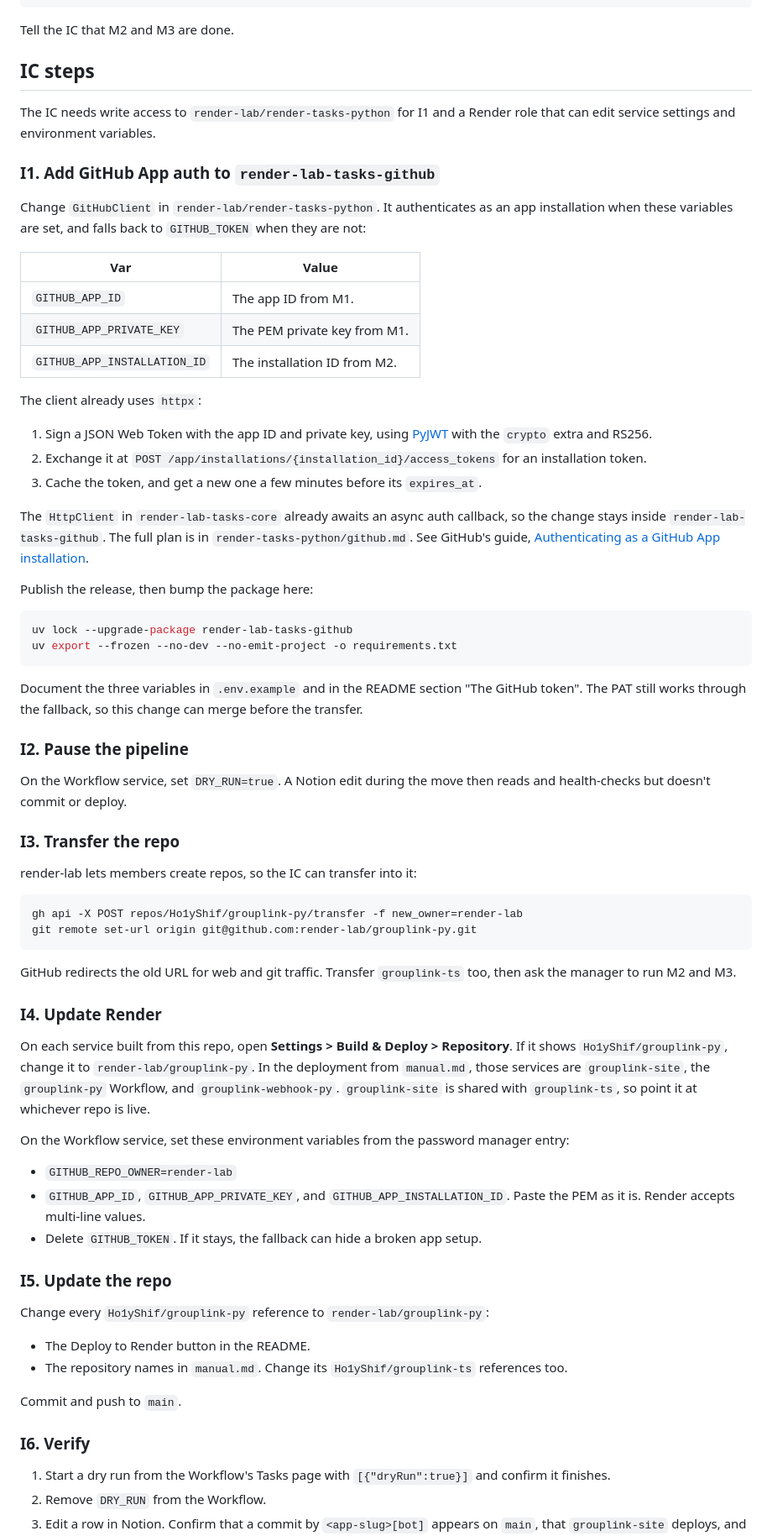
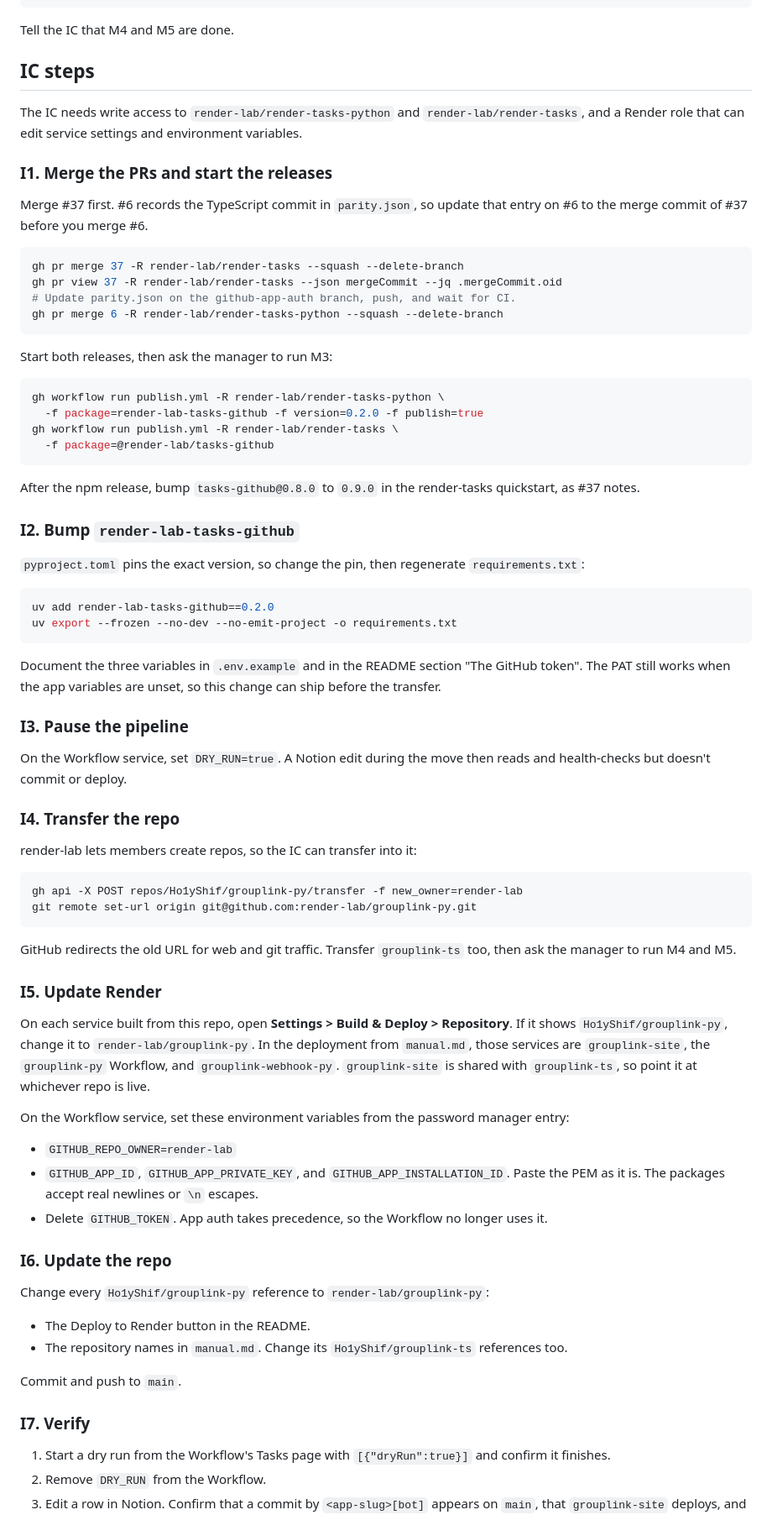
Before and after one commit to Ho1yShif/grouplink-py, a Markdown page: docs/github.md, the part around one of its changes. Shown at 84% size. GitHub-like rendering.

````diff
--- a/docs/github.md
+++ b/docs/github.md
@@ -165,55 +209,58 @@ gh api "orgs/render-lab/rulesets/$RULESET_ID" \
   | gh api -X PUT "orgs/render-lab/rulesets/$RULESET_ID" --input -
 ```
 
-Tell the IC that M2 and M3 are done.
+Tell the IC that M4 and M5 are done.
 
 ## IC steps
 
-The IC needs write access to `render-lab/render-tasks-python` for I1 and a
-Render role that can edit service settings and environment variables.
+The IC needs write access to `render-lab/render-tasks-python` and
+`render-lab/render-tasks`, and a Render role that can edit service settings and
+environment variables.
 
-### I1. Add GitHub App auth to `render-lab-tasks-github`
+### I1. Merge the PRs and start the releases
 
-Change `GitHubClient` in `render-lab/render-tasks-python`. It authenticates as
-an app installation when these variables are set, and falls back to
-`GITHUB_TOKEN` when they are not:
-
-| Var                          | Value                        |
-| ---------------------------- | ---------------------------- |
-| `GITHUB_APP_ID`              | The app ID from M1.          |
-| `GITHUB_APP_PRIVATE_KEY`     | The PEM private key from M1. |
-| `GITHUB_APP_INSTALLATION_ID` | The installation ID from M2. |
-
-The client already uses `httpx`:
-
-1. Sign a JSON Web Token with the app ID and private key, using
-   [PyJWT](https://pyjwt.readthedocs.io/) with the `crypto` extra and RS256.
-2. Exchange it at `POST /app/installations/{installation_id}/access_tokens` for
-   an installation token.
-3. Cache the token, and get a new one a few minutes before its `expires_at`.
-
-The `HttpClient` in `render-lab-tasks-core` already awaits an async auth
-callback, so the change stays inside `render-lab-tasks-github`. The full plan
-is in `render-tasks-python/github.md`. See GitHub's guide,
-[Authenticating as a GitHub App installation](https://docs.github.com/en/apps/creating-github-apps/authenticating-with-a-github-app/authenticating-as-a-github-app-installation).
-
-Publish the release, then bump the package here:
+Merge #37 first. #6 records the TypeScript commit in `parity.json`, so update
+that entry on #6 to the merge commit of #37 before you merge #6.
 
 ```bash
-uv lock --upgrade-package render-lab-tasks-github
+gh pr merge 37 -R render-lab/render-tasks --squash --delete-branch
+gh pr view 37 -R render-lab/render-tasks --json mergeCommit --jq .mergeCommit.oid
+# Update parity.json on the github-app-auth branch, push, and wait for CI.
+gh pr merge 6 -R render-lab/render-tasks-python --squash --delete-branch
+```
+
+Start both releases, then ask the manager to run M3:
+
+```bash
+gh workflow run publish.yml -R render-lab/render-tasks-python \
+  -f package=render-lab-tasks-github -f version=0.2.0 -f publish=true
+gh workflow run publish.yml -R render-lab/render-tasks \
+  -f package=@render-lab/tasks-github
+```
+
+After the npm release, bump `tasks-github@0.8.0` to `0.9.0` in the render-tasks
+quickstart, as #37 notes.
+
+### I2. Bump `render-lab-tasks-github`
+
+`pyproject.toml` pins the exact version, so change the pin, then regenerate
+`requirements.txt`:
+
+```bash
+uv add render-lab-tasks-github==0.2.0
 uv export --frozen --no-dev --no-emit-project -o requirements.txt
 ```
 
 Document the three variables in `.env.example` and in the README section "The
-GitHub token". The PAT still works through the fallback, so this change can
-merge before the transfer.
+GitHub token". The PAT still works when the app variables are unset, so this
+change can ship before the transfer.
 
-### I2. Pause the pipeline
+### I3. Pause the pipeline
 
 On the Workflow service, set `DRY_RUN=true`. A Notion edit during the move then
 reads and health-checks but doesn't commit or deploy.
 
-### I3. Transfer the repo
+### I4. Transfer the repo
 
 render-lab lets members create repos, so the IC can transfer into it:
 
@@ -223,9 +270,9 @@ git remote set-url origin git@github.com:render-lab/grouplink-py.git
 ```
 
 GitHub redirects the old URL for web and git traffic. Transfer `grouplink-ts`
-too, then ask the manager to run M2 and M3.
+too, then ask the manager to run M4 and M5.
 
-### I4. Update Render
+### I5. Update Render
 
 On each service built from this repo, open **Settings > Build & Deploy >
 Repository**. If it shows `Ho1yShif/grouplink-py`, change it to
@@ -239,10 +286,11 @@ manager entry:
 
 - `GITHUB_REPO_OWNER=render-lab`
 - `GITHUB_APP_ID`, `GITHUB_APP_PRIVATE_KEY`, and `GITHUB_APP_INSTALLATION_ID`.
-  Paste the PEM as it is. Render accepts multi-line values.
-- Delete `GITHUB_TOKEN`. If it stays, the fallback can hide a broken app setup.
+  Paste the PEM as it is. The packages accept real newlines or `\n` escapes.
+- Delete `GITHUB_TOKEN`. App auth takes precedence, so the Workflow no longer
+  uses it.
 
-### I5. Update the repo
+### I6. Update the repo
 
 Change every `Ho1yShif/grouplink-py` reference to `render-lab/grouplink-py`:
 
@@ -252,7 +300,7 @@ Change every `Ho1yShif/grouplink-py` reference to `render-lab/grouplink-py`:
 
 Commit and push to `main`.
 
-### I6. Verify
+### I7. Verify
 
 1. Start a dry run from the Workflow's Tasks page with `[{"dryRun":true}]` and
    confirm it finishes.
````
Also changed, not shown: other parts of docs/github.md (+67 -21 lines).
